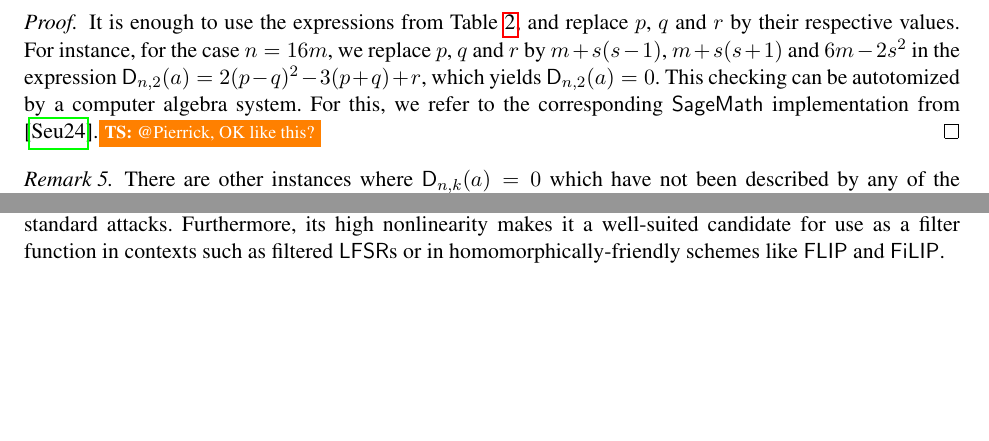
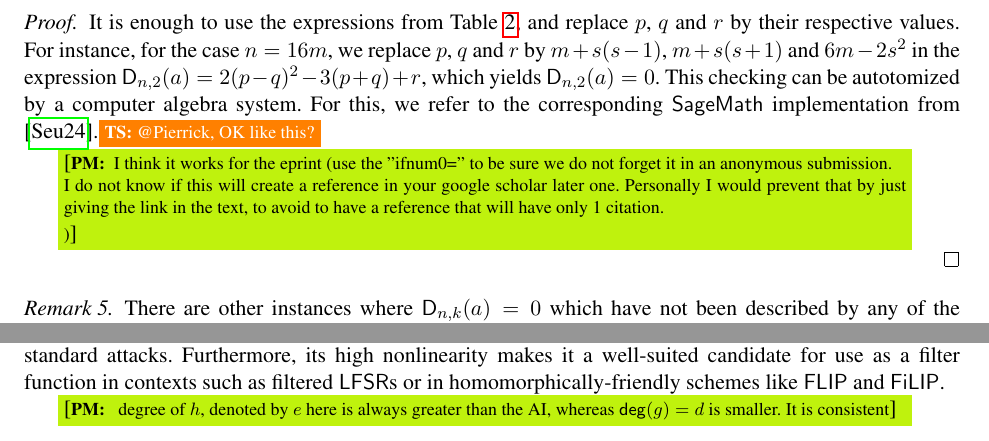
Before and after one commit to pierrickmeaux/revisedHWBF, a LaTeX thesis (RevisedHiddenWeight.tex): two parts of pages 12 and 22 of 25, joined at a grey line, cut so that both start at the same text, the shorter picture padded with empty space. Compiled offline with pdfLaTeX.

Commit message:
minor+answer comments

```diff
--- a/RevisedHiddenWeight.tex
+++ b/RevisedHiddenWeight.tex
@@ -693,6 +695,13 @@ From differentiation, we can get more cases in which $\Dnka nka=0$:
 
 \begin{proof}
     It is enough to use the expressions from Table \ref{tab:Dnka_small_k}, and replace $p$, $q$ and $r$ by their respective values. For instance, for the case $n=16m$, we replace $p$, $q$ and $r$ by $m+s(s-1)$, $m+s(s+1)$ and $6m-2s^2$ in the expression $\Dnka n2a=2(p-q)^2-3(p+q)+r$, which yields $\Dnka n2a=0$. This checking can be autotomized by a computer algebra system. For this, we refer to the corresponding \textsf{SageMath} implementation from \cite{githubseure24}.\tsnote{@Pierrick, OK like this?}
+
+    \pmnote{I think it works for the eprint (use the "ifnum\anon=" to be sure we do not forget it in an anonymous submission.
+
+    I do not know if this will create a reference in your google scholar later one. Personally I would prevent that by just giving the link in the text, to avoid to have a reference that will have only 1 citation.
+
+    	)}
+
 \end{proof}
 
 \begin{remark}
@@ -1431,6 +1440,9 @@ These various results on the algebraic properties of $f$ suggest that it possess
 	\label{table:FAI}
 \end{table}
 
+
+\pmnote{ degree of $h$, denoted by $e$ here is always greater than the AI, whereas $\degg(g)=d$ is smaller. It is consistent}
+
 \section{Conclusion and open questions}
 
 In this work, we introduced the revisited Hidden Weight Bit Function (\hwbf{}), a weightwise quadratic Boolean function with improved cryptographic properties over existing constructions. We analyzed its balancedness, and using generating functions in combination with complex analysis, we derived new lower bounds on its nonlinearity, demonstrating that the revisited \hwbf{} achieves superior nonlinearity compared to other functions with similar computational costs. We further examined other cryptographic parameters such as degree, algebraic immunity, and fast algebraic immunity, confirming that the revisited \hwbf{} matches or outperforms comparable functions in these aspects.
```
Also changed, not shown: RevisedHiddenWeight.tex (6 more changed lines).
